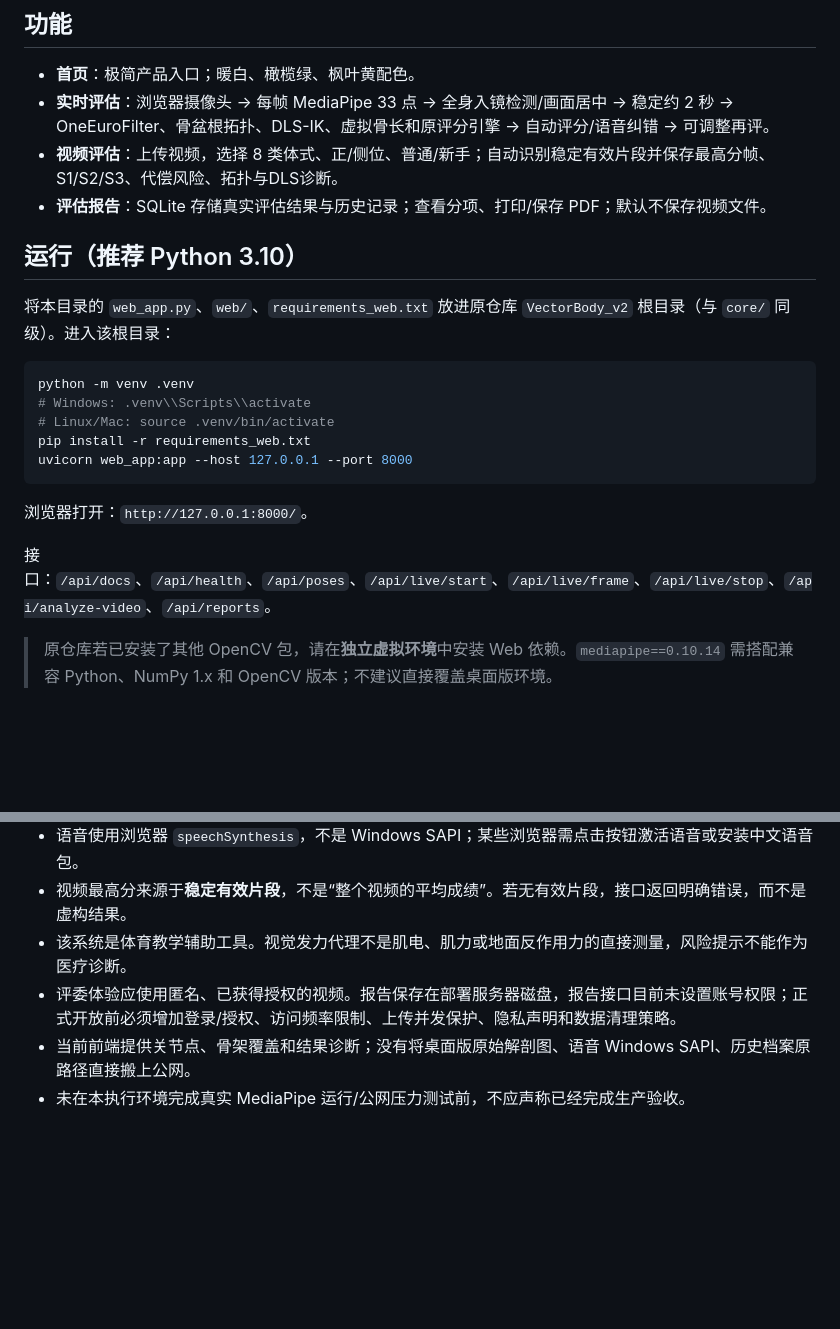
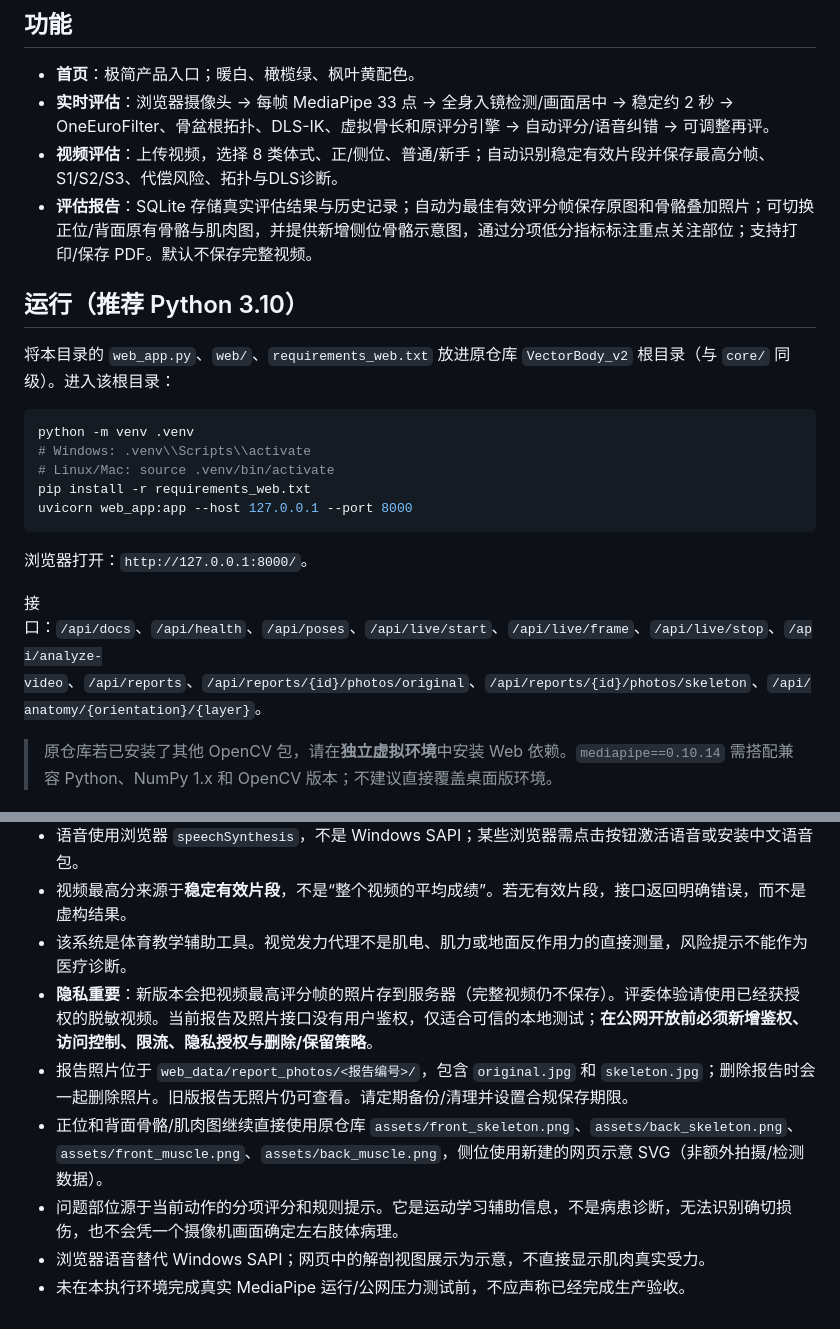
Before and after one commit to dulaoyezi/VectorBody_v2, a Markdown page: README_WEB.md, 2 parts joined by grey strips. Rendered like a GitHub page; blank space fills up the shorter version.

Commit message:
docs: clarify evidence photos, anatomy views and privacy constraints

```diff
--- a/README_WEB.md
+++ b/README_WEB.md
@@ -7,7 +7,7 @@
 - **首页**：极简产品入口；暖白、橄榄绿、枫叶黄配色。
 - **实时评估**：浏览器摄像头 → 每帧 MediaPipe 33 点 → 全身入镜检测/画面居中 → 稳定约 2 秒 → OneEuroFilter、骨盆根拓扑、DLS-IK、虚拟骨长和原评分引擎 → 自动评分/语音纠错 → 可调整再评。
 - **视频评估**：上传视频，选择 8 类体式、正/侧位、普通/新手；自动识别稳定有效片段并保存最高分帧、S1/S2/S3、代偿风险、拓扑与DLS诊断。
-- **评估报告**：SQLite 存储真实评估结果与历史记录；查看分项、打印/保存 PDF；默认不保存视频文件。
+- **评估报告**：SQLite 存储真实评估结果与历史记录；自动为最佳有效评分帧保存原图和骨骼叠加照片；可切换正位/背面原有骨骼与肌肉图，并提供新增侧位骨骼示意图，通过分项低分指标标注重点关注部位；支持打印/保存 PDF。默认不保存完整视频。
 
 ## 运行（推荐 Python 3.10）
 
@@ -23,7 +23,7 @@ uvicorn web_app:app --host 127.0.0.1 --port 8000
 
 浏览器打开：`http://127.0.0.1:8000/`。
 
-接口：`/api/docs`、`/api/health`、`/api/poses`、`/api/live/start`、`/api/live/frame`、`/api/live/stop`、`/api/analyze-video`、`/api/reports`。
+接口：`/api/docs`、`/api/health`、`/api/poses`、`/api/live/start`、`/api/live/frame`、`/api/live/stop`、`/api/analyze-video`、`/api/reports`、`/api/reports/{id}/photos/original`、`/api/reports/{id}/photos/skeleton`、`/api/anatomy/{orientation}/{layer}`。
 
 > 原仓库若已安装了其他 OpenCV 包，请在**独立虚拟环境**中安装 Web 依赖。`mediapipe==0.10.14` 需搭配兼容 Python、NumPy 1.x 和 OpenCV 版本；不建议直接覆盖桌面版环境。
 
@@ -44,6 +44,9 @@ Render 之外的 Docker 主机也可使用本文件。若采用多进程/多实
 - 语音使用浏览器 `speechSynthesis`，不是 Windows SAPI；某些浏览器需点击按钮激活语音或安装中文语音包。
 - 视频最高分来源于**稳定有效片段**，不是“整个视频的平均成绩”。若无有效片段，接口返回明确错误，而不是虚构结果。
 - 该系统是体育教学辅助工具。视觉发力代理不是肌电、肌力或地面反作用力的直接测量，风险提示不能作为医疗诊断。
-- 评委体验应使用匿名、已获得授权的视频。报告保存在部署服务器磁盘，报告接口目前未设置账号权限；正式开放前必须增加登录/授权、访问频率限制、上传并发保护、隐私声明和数据清理策略。
-- 当前前端提供关节点、骨架覆盖和结果诊断；没有将桌面版原始解剖图、语音 Windows SAPI、历史档案原路径直接搬上公网。
+- **隐私重要**：新版本会把视频最高评分帧的照片存到服务器（完整视频仍不保存）。评委体验请使用已经获授权的脱敏视频。当前报告及照片接口没有用户鉴权，仅适合可信的本地测试；**在公网开放前必须新增鉴权、访问控制、限流、隐私授权与删除/保留策略**。
+- 报告照片位于 `web_data/report_photos/<报告编号>/`，包含 `original.jpg` 和 `skeleton.jpg`；删除报告时会一起删除照片。旧版报告无照片仍可查看。请定期备份/清理并设置合规保存期限。
+- 正位和背面骨骼/肌肉图继续直接使用原仓库 `assets/front_skeleton.png`、`assets/back_skeleton.png`、`assets/front_muscle.png`、`assets/back_muscle.png`，侧位使用新建的网页示意 SVG（非额外拍摄/检测数据）。
+- 问题部位源于当前动作的分项评分和规则提示。它是运动学习辅助信息，不是病患诊断，无法识别确切损伤，也不会凭一个摄像机画面确定左右肢体病理。
+- 浏览器语音替代 Windows SAPI；网页中的解剖视图展示为示意，不直接显示肌肉真实受力。
 - 未在本执行环境完成真实 MediaPipe 运行/公网压力测试前，不应声称已经完成生产验收。
```
